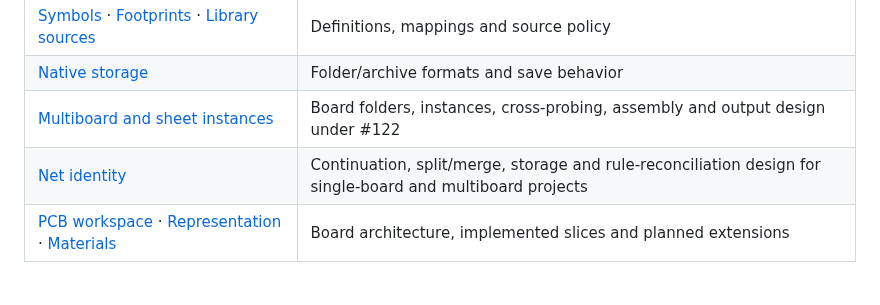
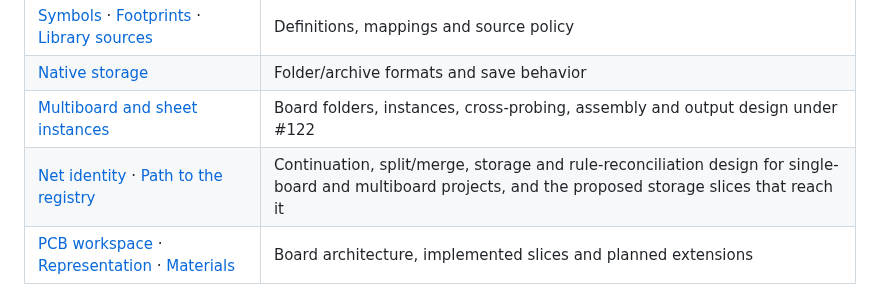
Before and after one commit to tangency-labs/pcbcraft, a Markdown page: README.md, the part around the change. Rendered like a GitHub page.

```diff
--- a/README.md
+++ b/README.md
@@ -104,7 +104,7 @@ connections and command examples.
 | [Symbols](docs/symbol-library.md) · [Footprints](docs/footprint-library.md) · [Library sources](docs/library-sources.md) | Definitions, mappings and source policy |
 | [Native storage](docs/native-project-storage.md) | Folder/archive formats and save behavior |
 | [Multiboard and sheet instances](docs/multiboard-and-sheet-instances.md) | Board folders, instances, cross-probing, assembly and output design under #122 |
-| [Net identity](docs/net-identity.md) | Continuation, split/merge, storage and rule-reconciliation design for single-board and multiboard projects |
+| [Net identity](docs/net-identity.md) · [Path to the registry](docs/net-registry-path.md) | Continuation, split/merge, storage and rule-reconciliation design for single-board and multiboard projects, and the proposed storage slices that reach it |
 | [PCB workspace](docs/board-workspace-plan.md) · [Representation](docs/pcb-representation.md) · [Materials](docs/board-materials.md) | Board architecture, implemented slices and planned extensions |
 
 ## Contributing
```
Also changed, not shown: docs/net-identity.md (+2 -0 lines), docs/net-registry-path.md (added, +244 -0 lines).
